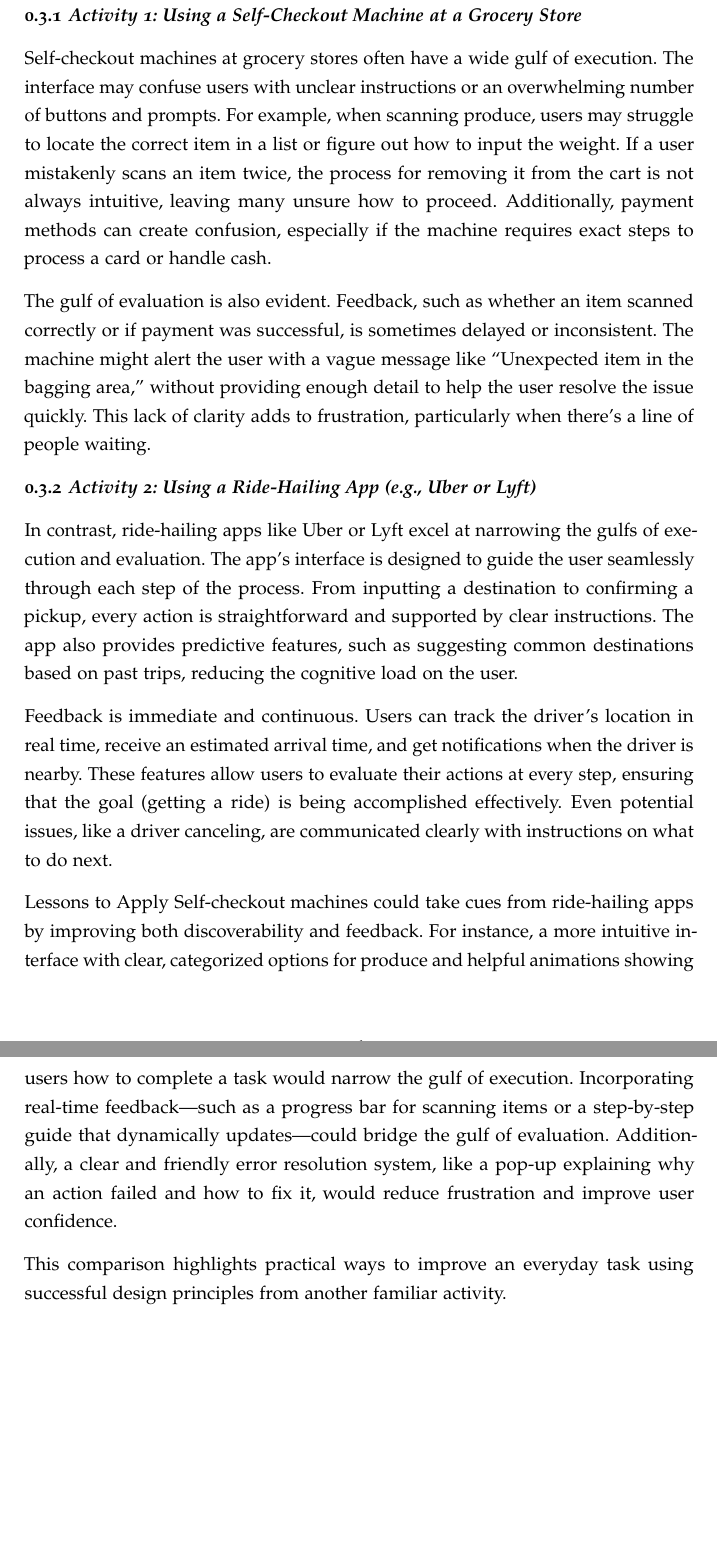
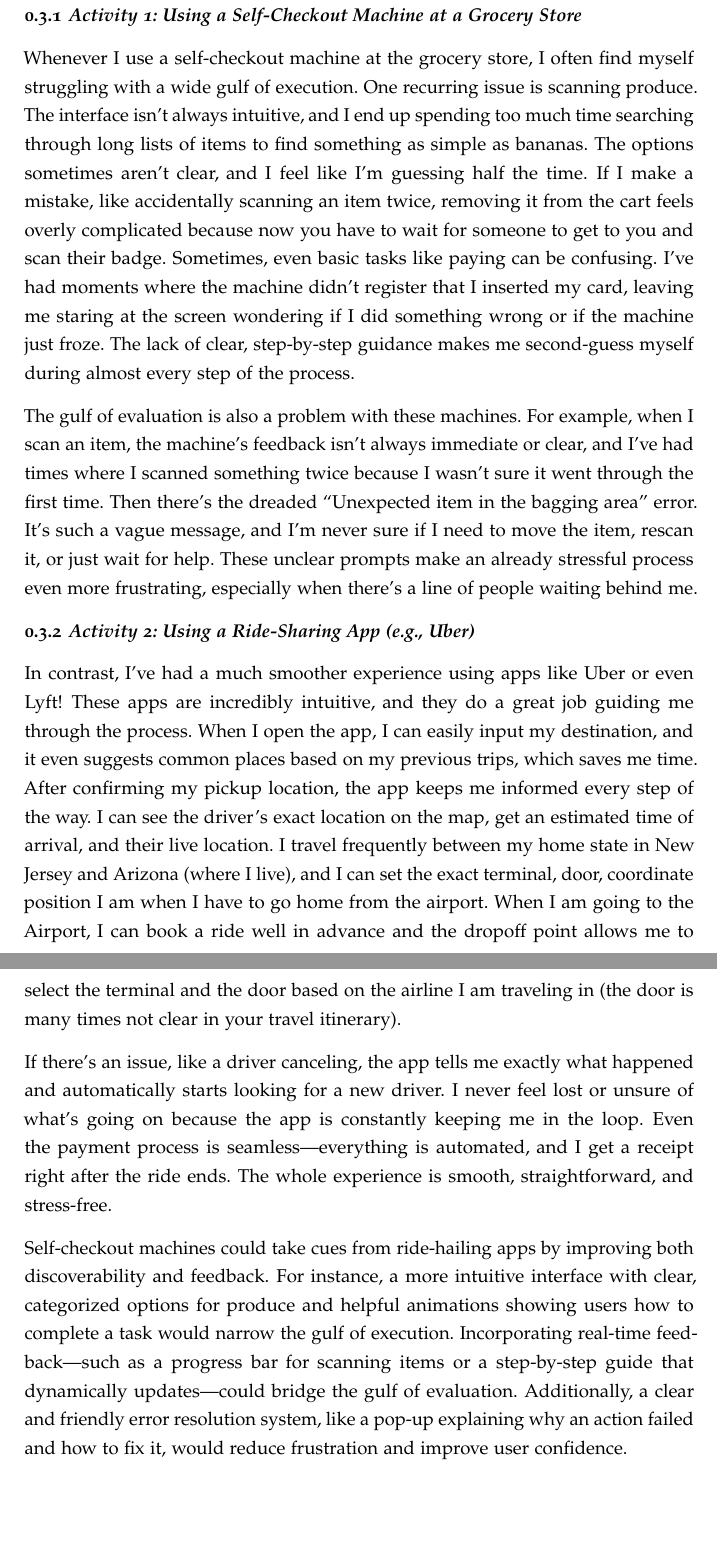
Before and after one commit to omairKhan99/HCI-Homework, a LaTeX document (jdf-starter.tex): two parts of pages 6 and 7 of 11 before the commit and two parts of pages 5 and 6 of 10 after it, joined at a grey line, cut so that both start at the same text, the shorter picture padded with empty space. Compiled offline with pdfLaTeX.

Commit message:
Homework 3 to almost 100pc done

```diff
--- a/jdf-starter.tex
+++ b/jdf-starter.tex
@@ -50,19 +51,17 @@ To further enhance the feedback cycle, Ed Discussion could incorporate dynamic f
 
 \subsection{Answer to Question 3}
 \subsubsection {Activity 1: Using a Self-Checkout Machine at a Grocery Store}
-Self-checkout machines at grocery stores often have a wide gulf of execution. The interface may confuse users with unclear instructions or an overwhelming number of buttons and prompts. For example, when scanning produce, users may struggle to locate the correct item in a list or figure out how to input the weight. If a user mistakenly scans an item twice, the process for removing it from the cart is not always intuitive, leaving many unsure how to proceed. Additionally, payment methods can create confusion, especially if the machine requires exact steps to process a card or handle cash.
+Whenever I use a self-checkout machine at the grocery store, I often find myself struggling with a wide gulf of execution. One recurring issue is scanning produce. The interface isn’t always intuitive, and I end up spending too much time searching through long lists of items to find something as simple as bananas. The options sometimes aren’t clear, and I feel like I’m guessing half the time. If I make a mistake, like accidentally scanning an item twice, removing it from the cart feels overly complicated because now you have to wait for someone to get to you and scan their badge.
+Sometimes, even basic tasks like paying can be confusing. I’ve had moments where the machine didn’t register that I inserted my card, leaving me staring at the screen wondering if I did something wrong or if the machine just froze. The lack of clear, step-by-step guidance makes me second-guess myself during almost every step of the process.
 
-The gulf of evaluation is also evident. Feedback, such as whether an item scanned correctly or if payment was successful, is sometimes delayed or inconsistent. The machine might alert the user with a vague message like “Unexpected item in the bagging area,” without providing enough detail to help the user resolve the issue quickly. This lack of clarity adds to frustration, particularly when there’s a line of people waiting.
+The gulf of evaluation is also a problem with these machines. For example, when I scan an item, the machine’s feedback isn’t always immediate or clear, and I’ve had times where I scanned something twice because I wasn’t sure it went through the first time. Then there’s the dreaded “Unexpected item in the bagging area” error. It’s such a vague message, and I’m never sure if I need to move the item, rescan it, or just wait for help. These unclear prompts make an already stressful process even more frustrating, especially when there’s a line of people waiting behind me.
 
-\subsubsection {Activity 2: Using a Ride-Hailing App (e.g., Uber or Lyft)}
-In contrast, ride-hailing apps like Uber or Lyft excel at narrowing the gulfs of execution and evaluation. The app’s interface is designed to guide the user seamlessly through each step of the process. From inputting a destination to confirming a pickup, every action is straightforward and supported by clear instructions. The app also provides predictive features, such as suggesting common destinations based on past trips, reducing the cognitive load on the user.
+\subsubsection {Activity 2: Using a Ride-Sharing App (e.g., Uber)}
+In contrast, I’ve had a much smoother experience using apps like Uber or even Lyft! These apps are incredibly intuitive, and they do a great job guiding me through the process. When I open the app, I can easily input my destination, and it even suggests common places based on my previous trips, which saves me time. After confirming my pickup location, the app keeps me informed every step of the way. I can see the driver’s exact location on the map, get an estimated time of arrival, and their live location. I travel frequently between my home state in New Jersey and Arizona (where I live), and I can set the exact terminal, door, coordinate position I am when I have to go home from the airport. When I am going to the Airport, I can book a ride well in advance and the dropoff point allows me to select the terminal and the door based on the airline I am traveling in (the door is many times not clear in your travel itinerary).
 
-Feedback is immediate and continuous. Users can track the driver’s location in real time, receive an estimated arrival time, and get notifications when the driver is nearby. These features allow users to evaluate their actions at every step, ensuring that the goal (getting a ride) is being accomplished effectively. Even potential issues, like a driver canceling, are communicated clearly with instructions on what to do next.
+If there’s an issue, like a driver canceling, the app tells me exactly what happened and automatically starts looking for a new driver. I never feel lost or unsure of what’s going on because the app is constantly keeping me in the loop. Even the payment process is seamless—everything is automated, and I get a receipt right after the ride ends. The whole experience is smooth, straightforward, and stress-free.
 
-Lessons to Apply
 Self-checkout machines could take cues from ride-hailing apps by improving both discoverability and feedback. For instance, a more intuitive interface with clear, categorized options for produce and helpful animations showing users how to complete a task would narrow the gulf of execution. Incorporating real-time feedback—such as a progress bar for scanning items or a step-by-step guide that dynamically updates—could bridge the gulf of evaluation. Additionally, a clear and friendly error resolution system, like a pop-up explaining why an action failed and how to fix it, would reduce frustration and improve user confidence.
-
-This comparison highlights practical ways to improve an everyday task using successful design principles from another familiar activity.
 \newpage
 
 
```
Also changed, not shown: jdf-starter.tex (3 more changed lines).
